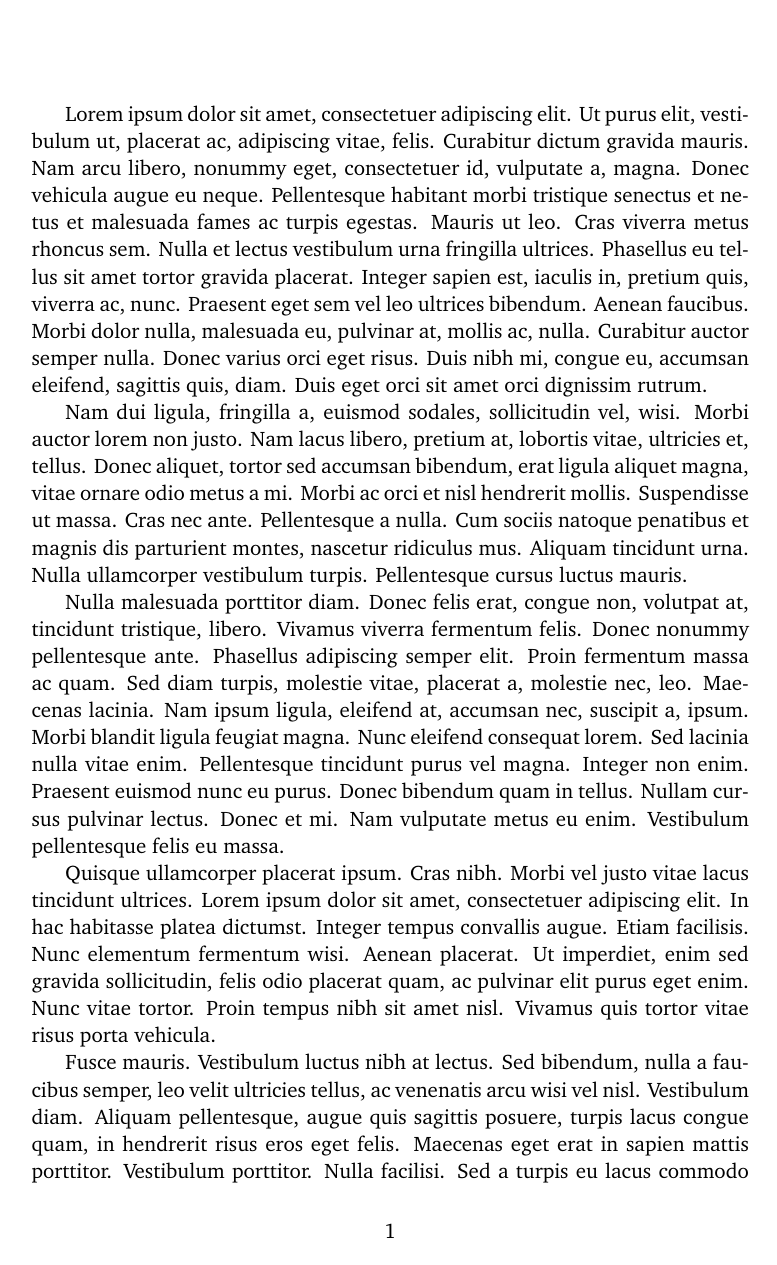
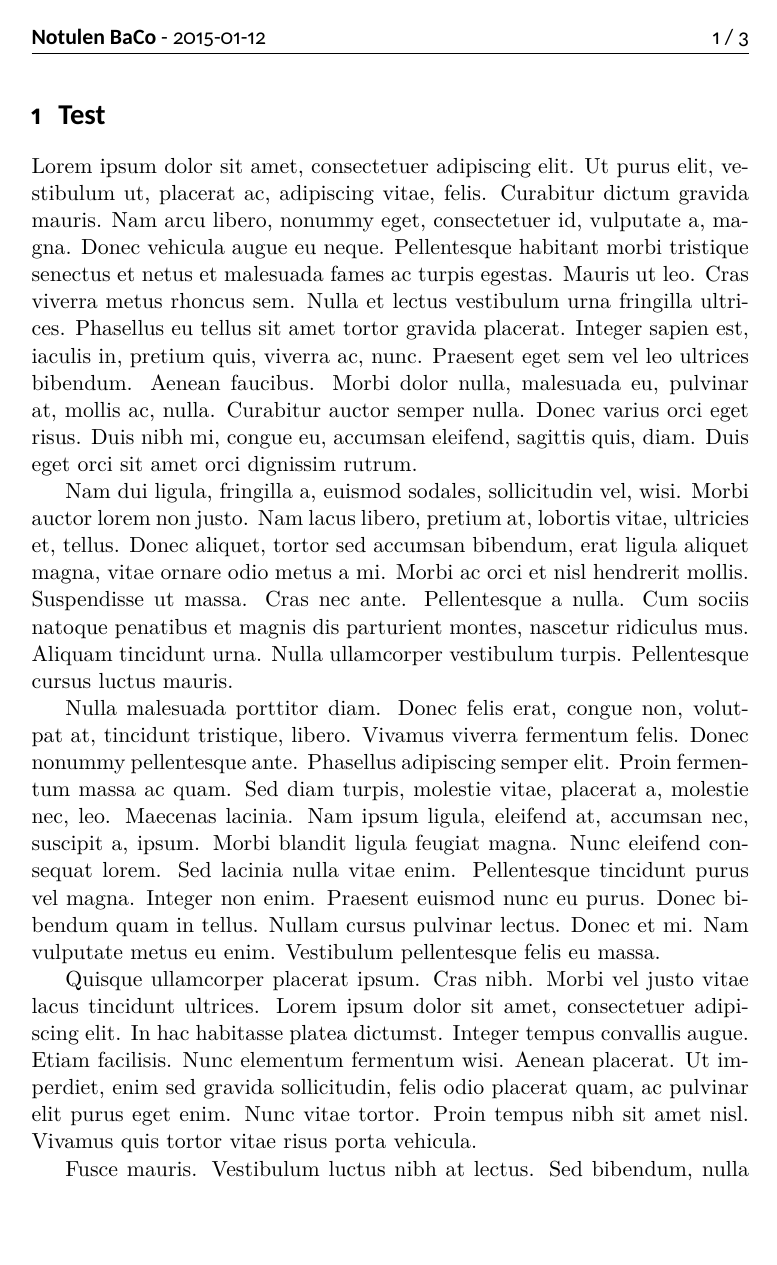
Before and after one commit to StickyUtrecht/sticky.tex, a LaTeX document (tests.tex, which reads sticky_minutes.cls, sticky_typography.cls): page 1 of 3. Compiled offline with XeLaTeX.

Commit message:
Version 0.0.8

```diff
--- a/sticky_minutes.cls
+++ b/sticky_minutes.cls
@@ -14,7 +14,7 @@
 %   The next lines give this class its name, a version and the date of last
 %   modification. It also restricts the input format to LaTex2e.
 %
-\ProvidesClass{sticky_minutes}[2015/01/29 versie 0.1]
+\ProvidesClass{sticky_minutes}[2015/02/16 version 0.0.8]
 \NeedsTeXFormat{LaTeX2e}
 
 %
@@ -85,13 +84,18 @@
 %
 %   This class exposes the following variables to authors for use in the template.
 %
-%   \committee{}                 - The name of the committee
-%   \members{}                   - The members of the committee
-%   \date{}                      - Date of the meeting
-%   \absent{} (optional)         - Absentees, if any.
-%   \alsopresent{} (optional)    - People also present, if any.
+%     \committee{}                 - The name of the committee
+%     \members{}                   - The members of the committee
+%     \date{}                      - Date of the meeting
+%     \absent{} (optional)         - Absentees, if any.
+%     \alsopresent{} (optional)    - People also present, if any.
 %
 % TODO: define the author interface
+\DeclareAuthorVariable*{committee}
+\DeclareAuthorVariable*{members}
+\DeclareAuthorVariable*{date}
+\DeclareAuthorVariable{absent}
+\DeclareAuthorVariable{alsopresent}
 
 %
 % Formatting
@@ -99,7 +103,18 @@
 %   Here the actual formatting of the document is defined. The standard header and
 %   footer are removed from the first page, and the next pages get standard ones.
 %
-% TODO: create the class formatting
-%
+
+% Page headers
+\RequirePackage{fancyhdr}
+\RequirePackage{lastpage}
+
+\fancypagestyle{pagestyle}{%
+  \fancyhf{} % clear all six fields
+  \fancyhead[RE,LO]{\carlito \textbf{Notulen \vars@committee{}} - \vars@date}
+  \fancyhead[LE,RO]{\carlito \thepage{} / \pageref{LastPage}}
+  \renewcommand{\headrulewidth}{0.7pt}
+  \renewcommand{\footrulewidth}{0pt}
+}
+\pagestyle{pagestyle}
 
 % vim: ft=tex
--- a/sticky_typography.cls
+++ b/sticky_typography.cls
@@ -14,7 +14,7 @@
 %   The next lines give this class its name, a version and the date of last
 %   modification. It also restricts the input format to LaTex2e.
 %
-\ProvidesClass{sticky_typography}[2015/01/29 versie 0.1]
+\ProvidesClass{sticky_typography}[2015/02/16 version 0.0.8]
 \NeedsTeXFormat{LaTeX2e}
 
 %
@@ -41,13 +41,14 @@
 %   Gyre Heros as the heading font.
 %
 \RequirePackage[bitstream-charter]{mathdesign}
-\RequirePackage{tgheros}
+\RequirePackage{carlito}
 \RequirePackage{titlesec}
 \RequirePackage[T1]{fontenc}
 
+
 % Set the font of a \section to TeX Gyre Heros. 'b' is for bold.
 \titleformat{\section}
-  {\usefont{T1}{qhv}{b}{n}\selectfont}
+  {\carlito{}\bfseries{}}
   {}
   {0em}
   {\hspace{-0.4pt}\Large \thesection\hspace{0.6em}}
--- a/tests.tex
+++ b/tests.tex
@@ -1,9 +1,14 @@
 \documentclass[11pt]{sticky_minutes}
 
 \usepackage{lipsum}
-
+\committee{BaCo}
+\members{test, test test}
+\date{2015-01-12}
 
 \begin{document}
+
+\section{Test}
+
 
 \lipsum[1]
 
```
Also changed, not shown: CHANGELOG.md (added), sticky_minutes.cls (1 more changed lines).
